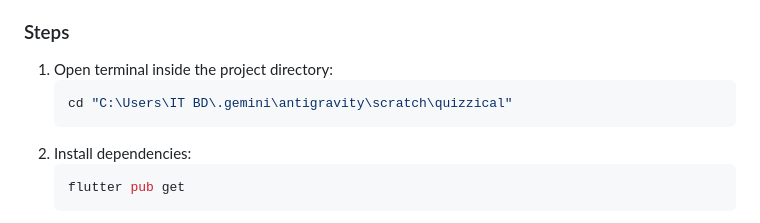
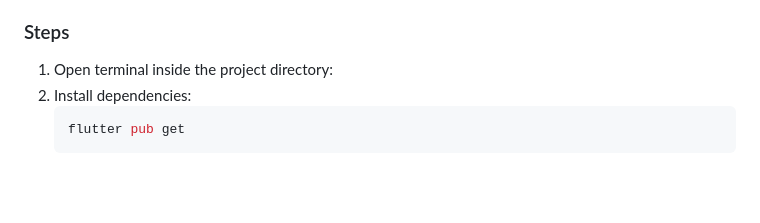
Before and after one commit to meezu15/quizzical, a Markdown page: README.md, the part around the change. Rendered like a GitHub page; blank space fills up the shorter version.

Commit message:
Update README to simplify terminal instructions
Removed specific directory path from instructions.

````diff
--- a/README.md
+++ b/README.md
@@ -114,9 +114,6 @@ quizzical/
 
 ### Steps
 1. Open terminal inside the project directory:
-   ```bash
-   cd "C:\Users\IT BD\.gemini\antigravity\scratch\quizzical"
-   ```
 2. Install dependencies:
    ```bash
    flutter pub get
````
